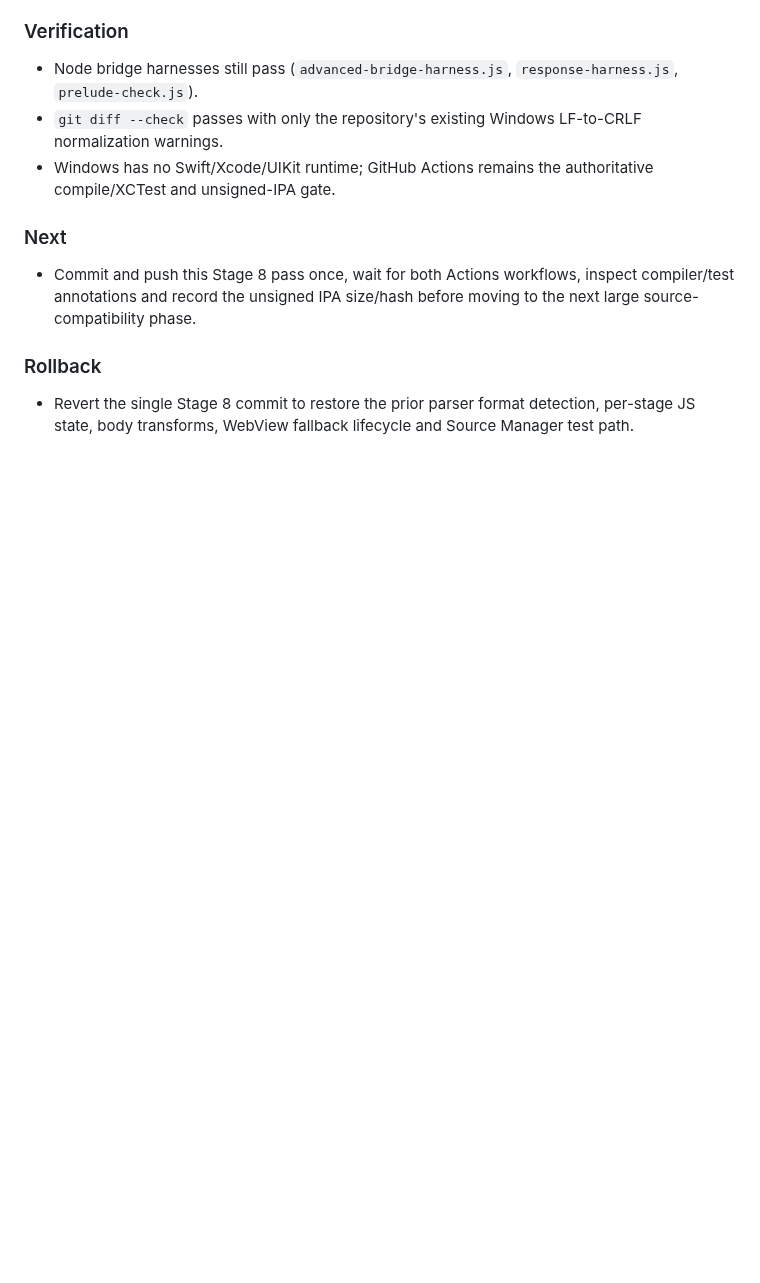
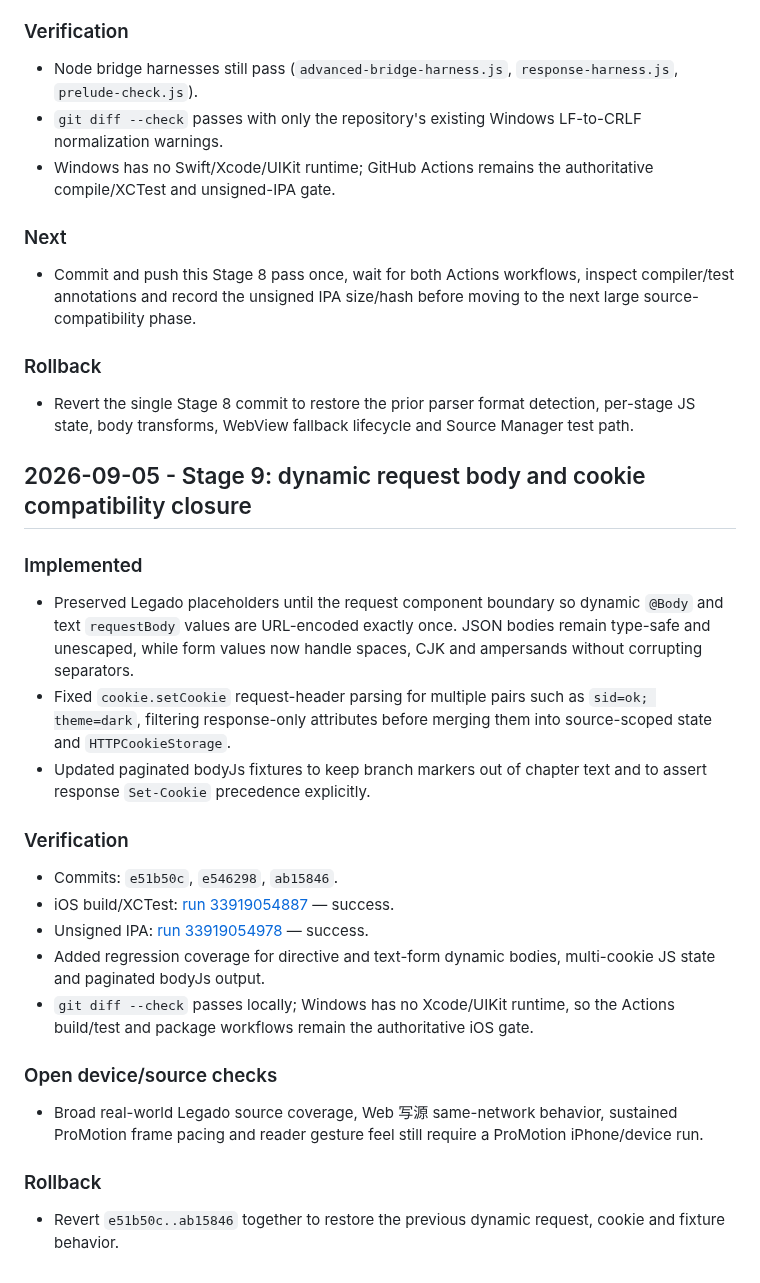
Before and after one commit to ztcsr5/read, a Markdown page: progress.md, the part around the change. Drawn GitHub-style; blank space fills up the shorter version.

Commit message:
docs: record dynamic legado compatibility closure

```diff
--- a/progress.md
+++ b/progress.md
@@ -1429,3 +1429,38 @@ Windows cannot run Xcode or a real ProMotion device. CI proves compilation/tests
 ### Rollback
 
 - Revert the single Stage 8 commit to restore the prior parser format detection, per-stage JS state, body transforms, WebView fallback lifecycle and Source Manager test path.
+
+## 2026-09-05 - Stage 9: dynamic request body and cookie compatibility closure
+
+### Implemented
+
+- Preserved Legado placeholders until the request component boundary so dynamic
+  `@Body` and text `requestBody` values are URL-encoded exactly once. JSON bodies
+  remain type-safe and unescaped, while form values now handle spaces, CJK and
+  ampersands without corrupting separators.
+- Fixed `cookie.setCookie` request-header parsing for multiple pairs such as
+  `sid=ok; theme=dark`, filtering response-only attributes before merging them
+  into source-scoped state and `HTTPCookieStorage`.
+- Updated paginated bodyJs fixtures to keep branch markers out of chapter text
+  and to assert response `Set-Cookie` precedence explicitly.
+
+### Verification
+
+- Commits: `e51b50c`, `e546298`, `ab15846`.
+- iOS build/XCTest: [run 33919054887](https://github.com/ztcsr5/read/actions/runs/33919054887) — success.
+- Unsigned IPA: [run 33919054978](https://github.com/ztcsr5/read/actions/runs/33919054978) — success.
+- Added regression coverage for directive and text-form dynamic bodies,
+  multi-cookie JS state and paginated bodyJs output.
+- `git diff --check` passes locally; Windows has no Xcode/UIKit runtime, so the
+  Actions build/test and package workflows remain the authoritative iOS gate.
+
+### Open device/source checks
+
+- Broad real-world Legado source coverage, Web 写源 same-network behavior,
+  sustained ProMotion frame pacing and reader gesture feel still require a
+  ProMotion iPhone/device run.
+
+### Rollback
+
+- Revert `e51b50c..ab15846` together to restore the previous dynamic request,
+  cookie and fixture behavior.
```
